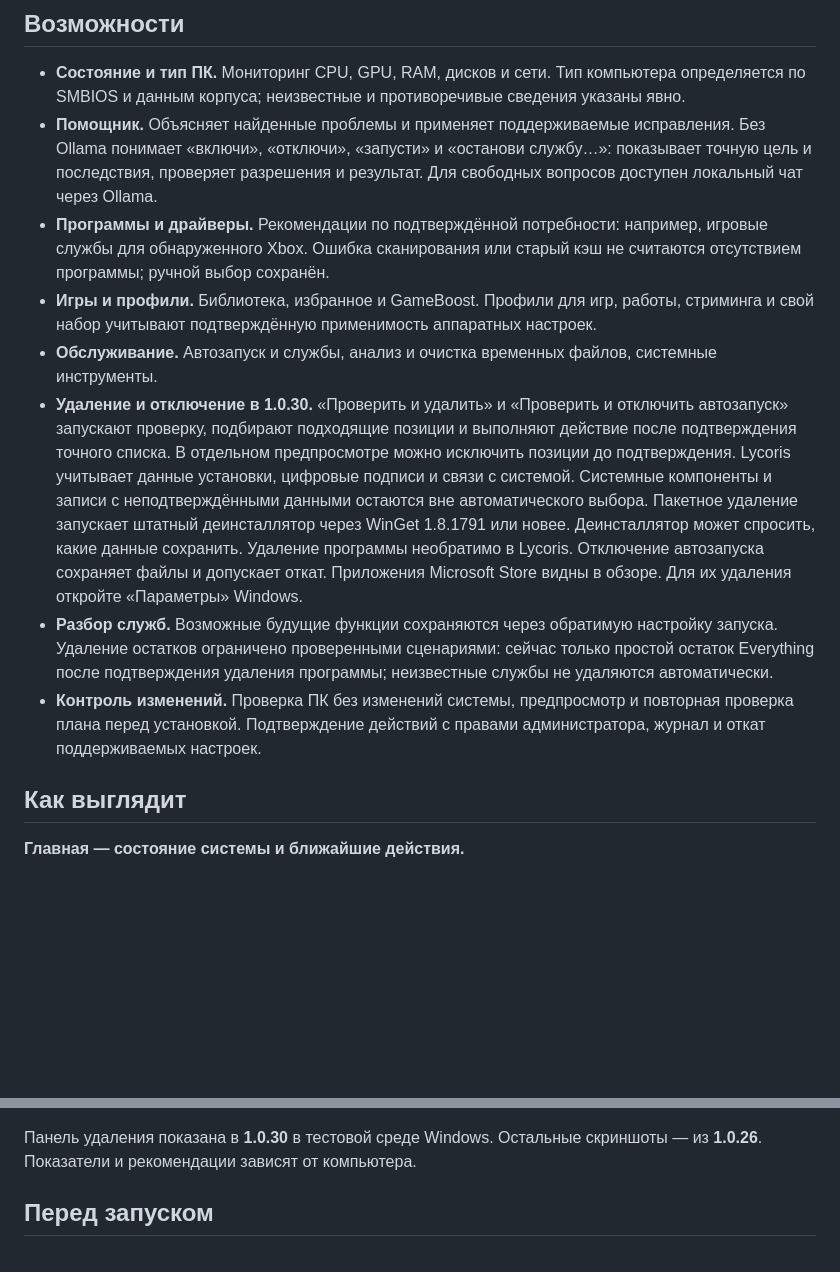
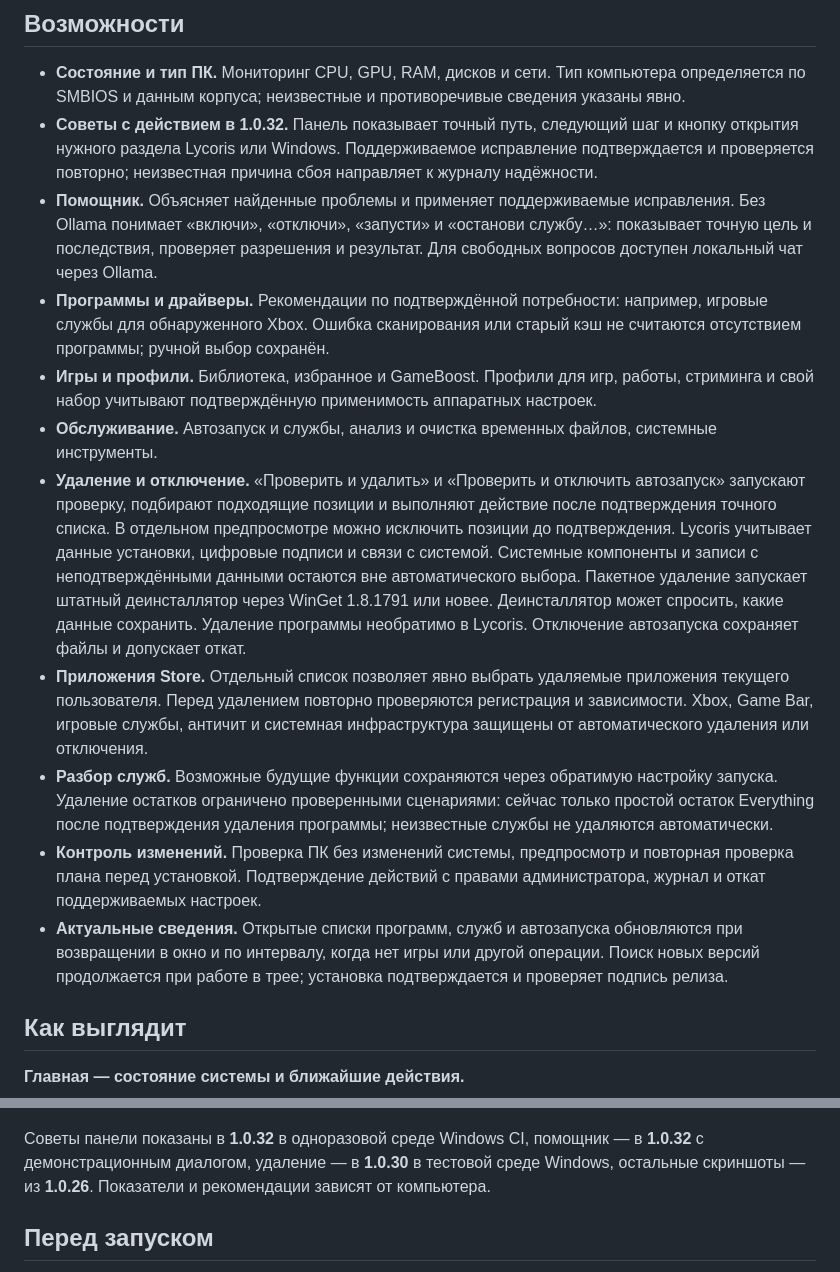
Before and after one commit to bil-xvii/Lycoris-releases, a Markdown page: README.md, 2 parts joined by grey strips. GitHub-like rendering; blank space fills up the shorter version.

```diff
--- a/README.md
+++ b/README.md
@@ -11,13 +11,16 @@ Windows 10 2004+ / Windows 11, x64. .NET включён в загрузку. И
 ## Возможности
 
 - **Состояние и тип ПК.** Мониторинг CPU, GPU, RAM, дисков и сети. Тип компьютера определяется по SMBIOS и данным корпуса; неизвестные и противоречивые сведения указаны явно.
+- **Советы с действием в 1.0.32.** Панель показывает точный путь, следующий шаг и кнопку открытия нужного раздела Lycoris или Windows. Поддерживаемое исправление подтверждается и проверяется повторно; неизвестная причина сбоя направляет к журналу надёжности.
 - **Помощник.** Объясняет найденные проблемы и применяет поддерживаемые исправления. Без Ollama понимает «включи», «отключи», «запусти» и «останови службу…»: показывает точную цель и последствия, проверяет разрешения и результат. Для свободных вопросов доступен локальный чат через Ollama.
 - **Программы и драйверы.** Рекомендации по подтверждённой потребности: например, игровые службы для обнаруженного Xbox. Ошибка сканирования или старый кэш не считаются отсутствием программы; ручной выбор сохранён.
 - **Игры и профили.** Библиотека, избранное и GameBoost. Профили для игр, работы, стриминга и свой набор учитывают подтверждённую применимость аппаратных настроек.
 - **Обслуживание.** Автозапуск и службы, анализ и очистка временных файлов, системные инструменты.
-- **Удаление и отключение в 1.0.30.** «Проверить и удалить» и «Проверить и отключить автозапуск» запускают проверку, подбирают подходящие позиции и выполняют действие после подтверждения точного списка. В отдельном предпросмотре можно исключить позиции до подтверждения. Lycoris учитывает данные установки, цифровые подписи и связи с системой. Системные компоненты и записи с неподтверждёнными данными остаются вне автоматического выбора. Пакетное удаление запускает штатный деинсталлятор через WinGet 1.8.1791 или новее. Деинсталлятор может спросить, какие данные сохранить. Удаление программы необратимо в Lycoris. Отключение автозапуска сохраняет файлы и допускает откат. Приложения Microsoft Store видны в обзоре. Для их удаления откройте «Параметры» Windows.
+- **Удаление и отключение.** «Проверить и удалить» и «Проверить и отключить автозапуск» запускают проверку, подбирают подходящие позиции и выполняют действие после подтверждения точного списка. В отдельном предпросмотре можно исключить позиции до подтверждения. Lycoris учитывает данные установки, цифровые подписи и связи с системой. Системные компоненты и записи с неподтверждёнными данными остаются вне автоматического выбора. Пакетное удаление запускает штатный деинсталлятор через WinGet 1.8.1791 или новее. Деинсталлятор может спросить, какие данные сохранить. Удаление программы необратимо в Lycoris. Отключение автозапуска сохраняет файлы и допускает откат.
+- **Приложения Store.** Отдельный список позволяет явно выбрать удаляемые приложения текущего пользователя. Перед удалением повторно проверяются регистрация и зависимости. Xbox, Game Bar, игровые службы, античит и системная инфраструктура защищены от автоматического удаления или отключения.
 - **Разбор служб.** Возможные будущие функции сохраняются через обратимую настройку запуска. Удаление остатков ограничено проверенными сценариями: сейчас только простой остаток Everything после подтверждения удаления программы; неизвестные службы не удаляются автоматически.
 - **Контроль изменений.** Проверка ПК без изменений системы, предпросмотр и повторная проверка плана перед установкой. Подтверждение действий с правами администратора, журнал и откат поддерживаемых настроек.
+- **Актуальные сведения.** Открытые списки программ, служб и автозапуска обновляются при возвращении в окно и по интервалу, когда нет игры или другой операции. Поиск новых версий продолжается при работе в трее; установка подтверждается и проверяет подпись релиза.
 
 ## Как выглядит
 
@@ -46,7 +53,7 @@ Windows 10 2004+ / Windows 11, x64. .NET включён в загрузку. И
 
 </details>
 
-Панель удаления показана в **1.0.30** в тестовой среде Windows. Остальные скриншоты — из **1.0.26**. Показатели и рекомендации зависят от компьютера.
+Советы панели показаны в **1.0.32** в одноразовой среде Windows CI, помощник — в **1.0.32** с демонстрационным диалогом, удаление — в **1.0.30** в тестовой среде Windows, остальные скриншоты — из **1.0.26**. Показатели и рекомендации зависят от компьютера.
 
 ## Перед запуском
 
```
Also changed, not shown: other parts of README.md (+9 -3 lines), assets/screenshots/assistant.png, assets/screenshots/dashboard-guidance.png (added).
